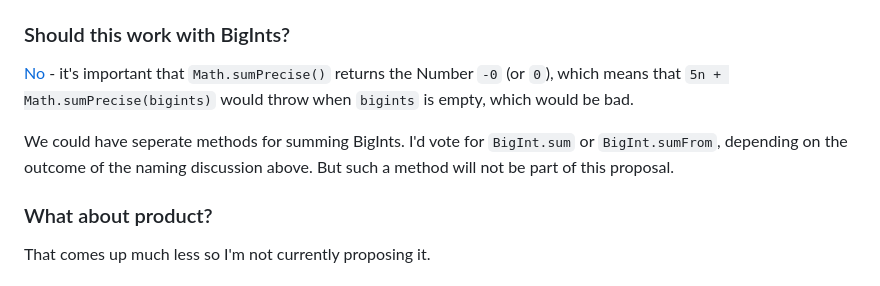
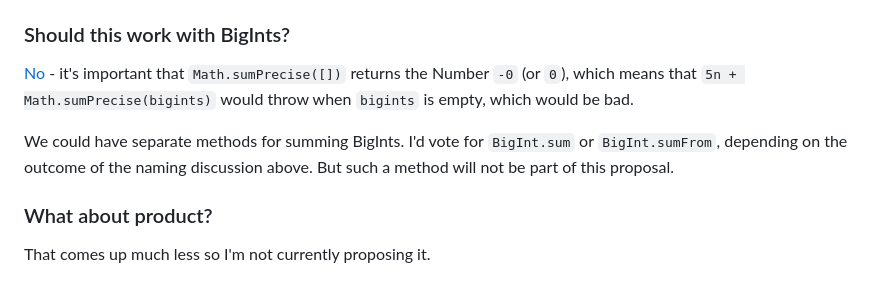
Before and after one commit to tc39/proposal-math-sum, a Markdown page: README.md, the part around the change. Rendered like a GitHub page.

Commit message:
Fix typos in README.md

```diff
--- a/README.md
+++ b/README.md
@@ -58,9 +58,9 @@ It is -0. This is the floating point additive identity. This choice ensures that
 
 ### Should this work with BigInts?
 
-[No](https://github.com/tc39/proposal-bigint-math/issues/23) - it's important that `Math.sumPrecise()` returns the Number `-0` (or `0`), which means that `5n + Math.sumPrecise(bigints)` would throw when `bigints` is empty, which would be bad.
+[No](https://github.com/tc39/proposal-bigint-math/issues/23) - it's important that `Math.sumPrecise([])` returns the Number `-0` (or `0`), which means that `5n + Math.sumPrecise(bigints)` would throw when `bigints` is empty, which would be bad.
 
-We could have seperate methods for summing BigInts. I'd vote for `BigInt.sum` or `BigInt.sumFrom`, depending on the outcome of the naming discussion above. But such a method will not be part of this proposal.
+We could have separate methods for summing BigInts. I'd vote for `BigInt.sum` or `BigInt.sumFrom`, depending on the outcome of the naming discussion above. But such a method will not be part of this proposal.
 
 ### What about product?
 
```
